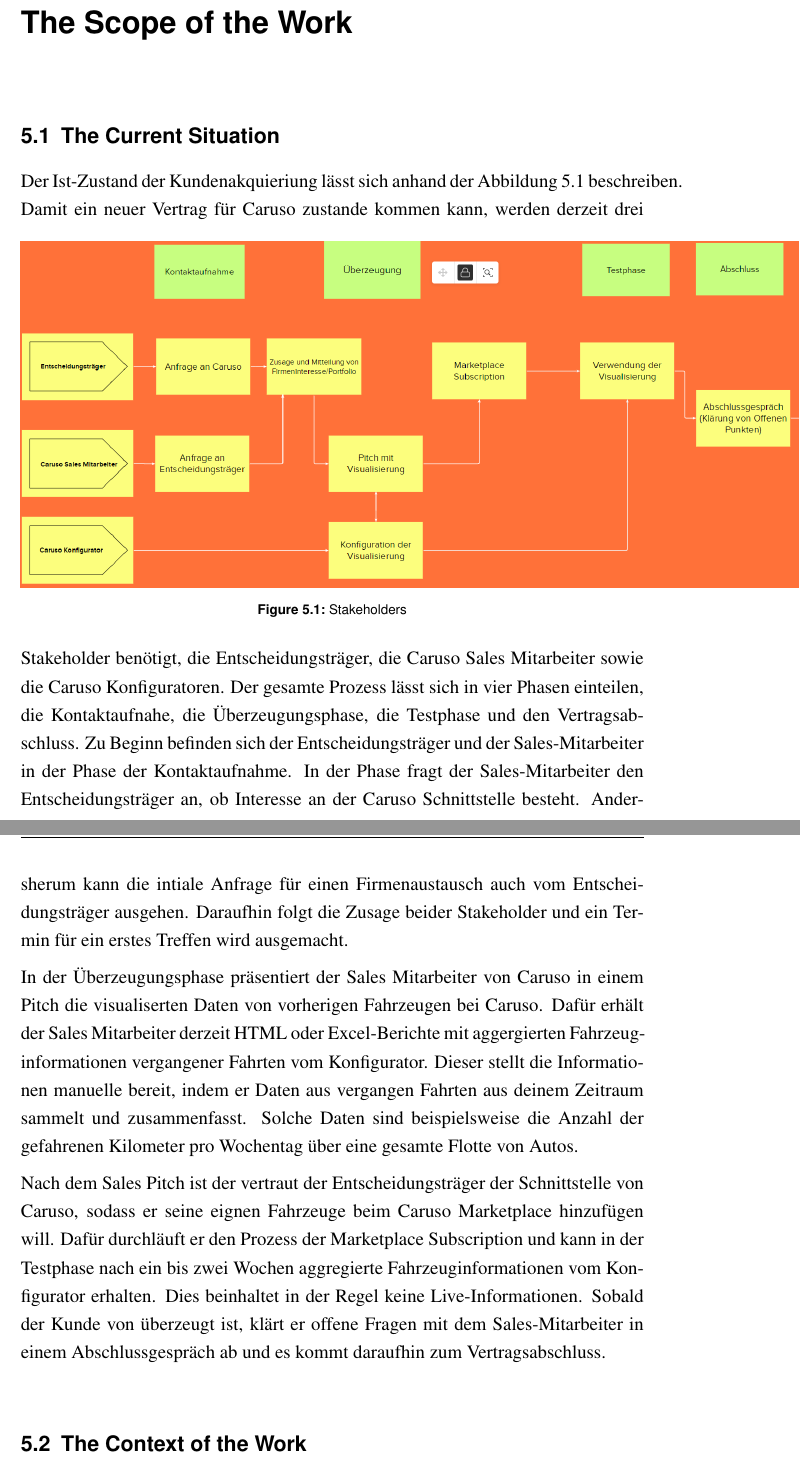
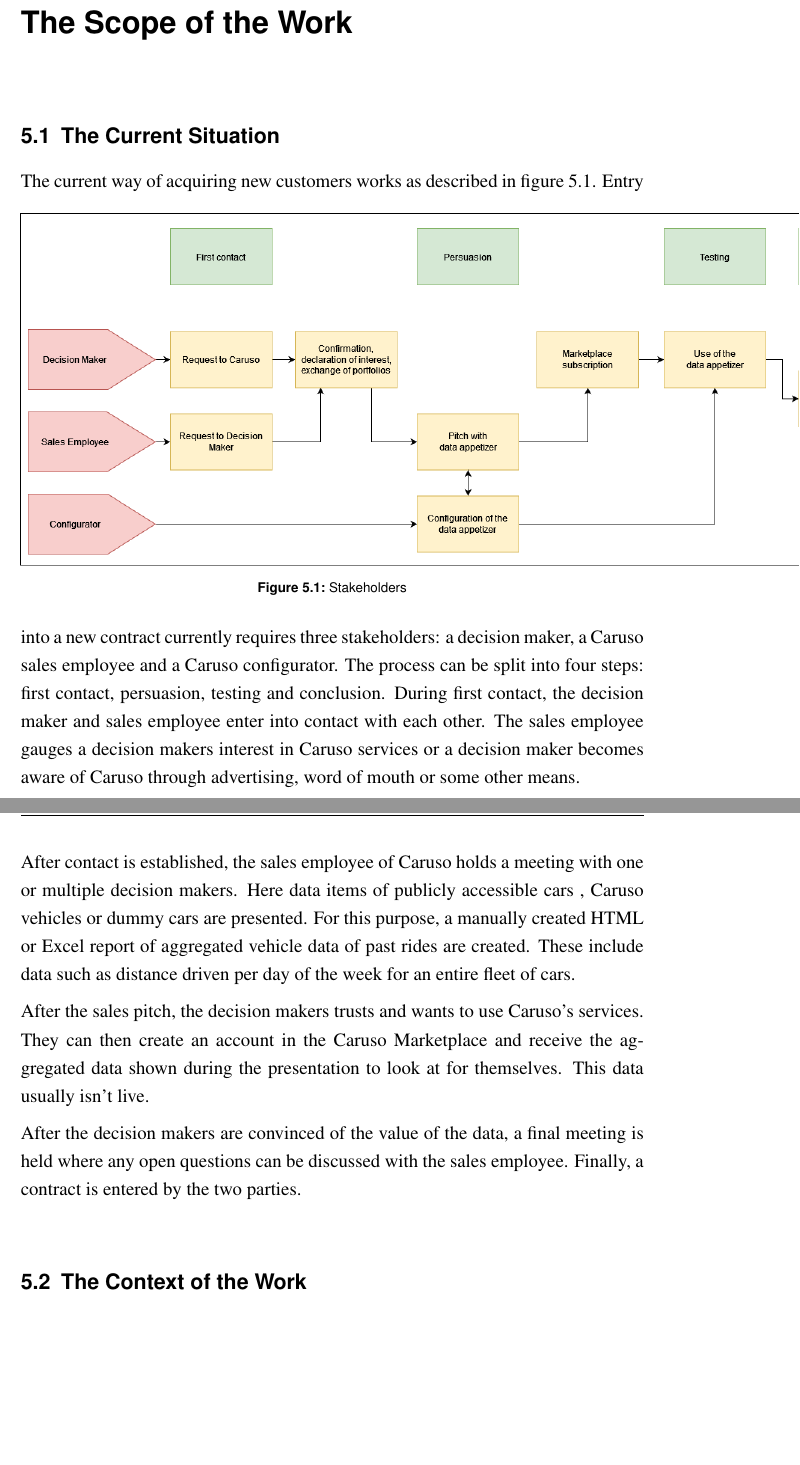
Before and after one commit to marvinkarhan/PSE-Requirements-Specification, a LaTeX thesis (latex/tex/thesis.tex, which reads latex/tex/kapitel/the-scope-of-the-work.tex): two parts of pages 17 and 18 of 44, joined at a grey line, cut so that both start at the same text, the shorter picture padded with empty space. Compiled offline with pdfLaTeX.

Commit message:
scope of work übersetzt, Bild neu erstellt

```diff
--- a/latex/tex/kapitel/the-scope-of-the-work.tex
+++ b/latex/tex/kapitel/the-scope-of-the-work.tex
@@ -1,7 +1,7 @@
 \chapter{The Scope of the Work}
 % TODO intro?
 \section{The Current Situation}
-Der Ist-Zustand der Kundenakquieriung lässt sich anhand der Abbildung \ref{ScopeOfWork:Situation} beschreiben.
+The current way of acquiring new customers works as described in figure \ref{ScopeOfWork:Situation}.
 \begin{figure}[ht]
   \centering
   % TODO neu in TikZ erstellen
@@ -9,13 +9,13 @@
   \caption{Stakeholders}
   \label{ScopeOfWork:Situation}
 \end{figure}
-Damit ein neuer Vertrag für Caruso zustande kommen kann, werden derzeit drei Stakeholder benötigt, die Entscheidungsträger, die Caruso Sales Mitarbeiter sowie die Caruso Konfiguratoren. Der gesamte Prozess lässt sich in vier Phasen einteilen, die Kontaktaufnahe, die Überzeugungsphase, die Testphase und den Vertragsabschluss.
-Zu Beginn befinden sich der Entscheidungsträger und der Sales-Mitarbeiter in der Phase der Kontaktaufnahme. In der Phase fragt der Sales-Mitarbeiter den Entscheidungsträger an, ob Interesse an der Caruso Schnittstelle besteht. Andersherum kann die intiale Anfrage für einen Firmenaustausch auch vom Entscheidungsträger ausgehen. Daraufhin folgt die Zusage beider Stakeholder und ein Termin für ein erstes Treffen wird ausgemacht.
+Entry into a new contract currently requires three stakeholders: a decision maker, a Caruso sales employee and a Caruso configurator. The process can be split into four steps: first contact, persuasion, testing and conclusion. During first contact, the decision maker and sales employee enter into contact with each other. The sales employee gauges a decision makers interest in Caruso services or a decision maker becomes aware of Caruso through advertising, word of mouth or some other means.
 
-In der Überzeugungsphase präsentiert der Sales Mitarbeiter von Caruso in einem Pitch die visualiserten Daten von vorherigen Fahrzeugen bei Caruso. Dafür erhält der Sales Mitarbeiter derzeit HTML oder Excel-Berichte mit aggergierten Fahrzeuginformationen vergangener Fahrten vom Konfigurator. Dieser stellt die Informationen manuelle bereit, indem er Daten aus vergangen Fahrten aus deinem Zeitraum sammelt und zusammenfasst. Solche Daten sind beispielsweise die Anzahl der gefahrenen Kilometer pro Wochentag über eine gesamte Flotte von Autos.
+After contact is established, the sales employee of Caruso holds a meeting with one or multiple decision makers. Here data items of publicly accessible cars , Caruso vehicles or dummy cars are presented. For this purpose, a manually created HTML or Excel report of aggregated vehicle data of past rides are created. These include data such as distance driven per day of the week for an entire fleet of cars.
 
-Nach dem Sales Pitch ist der vertraut der Entscheidungsträger der Schnittstelle von Caruso, sodass er seine eignen Fahrzeuge beim Caruso Marketplace hinzufügen will. Dafür durchläuft er den Prozess der Marketplace Subscription und kann in der Testphase nach ein bis zwei Wochen aggregierte Fahrzeuginformationen vom Konfigurator erhalten. Dies beinhaltet in der Regel keine Live-Informationen.
-Sobald der Kunde von überzeugt ist, klärt er offene Fragen mit dem Sales-Mitarbeiter in einem Abschlussgespräch ab und es kommt daraufhin zum Vertragsabschluss.
+After the sales pitch, the decision makers trusts and wants to use Caruso's services. They can then create an account in the Caruso Marketplace and receive the aggregated data shown during the presentation to look at for themselves. This data usually isn't live.
+
+After the decision makers are convinced of the value of the data, a final meeting is held where any open questions can be discussed with the sales employee. Finally, a contract is entered by the two parties.
 
 \section{The Context of the Work}
 Figure \ref*{ScopeOfWork:ContextDiagram} shows the communication between the core target group, the Carvis and the neighbouring systems in the form of a context diagram.
@@ -33,5 +33,5 @@
 
-The Sales Employee uses Carvis to present Caruso Data to the Decision Maker. They are not allowed to access the Decision Makers data but can use placeholder cars publically accessible in the Caruso Marketplace.
+The sales employee uses Carvis to present Caruso data to the decision maker. They are not allowed to access the decision makers data but can use placeholder cars publicly accessible in the Caruso Marketplace.
 
-The Configurator only needs access to Carvis in order to configure it for the Sales Employee.
+The configurator only needs access to Carvis in order to configure it for the sales employee.
 
```
Also changed, not shown: latex/tex/bilder/scope_of_the_work/current_situation.PNG, latex/tex/kapitel/the-scope-of-the-work.tex (4 more changed lines).
